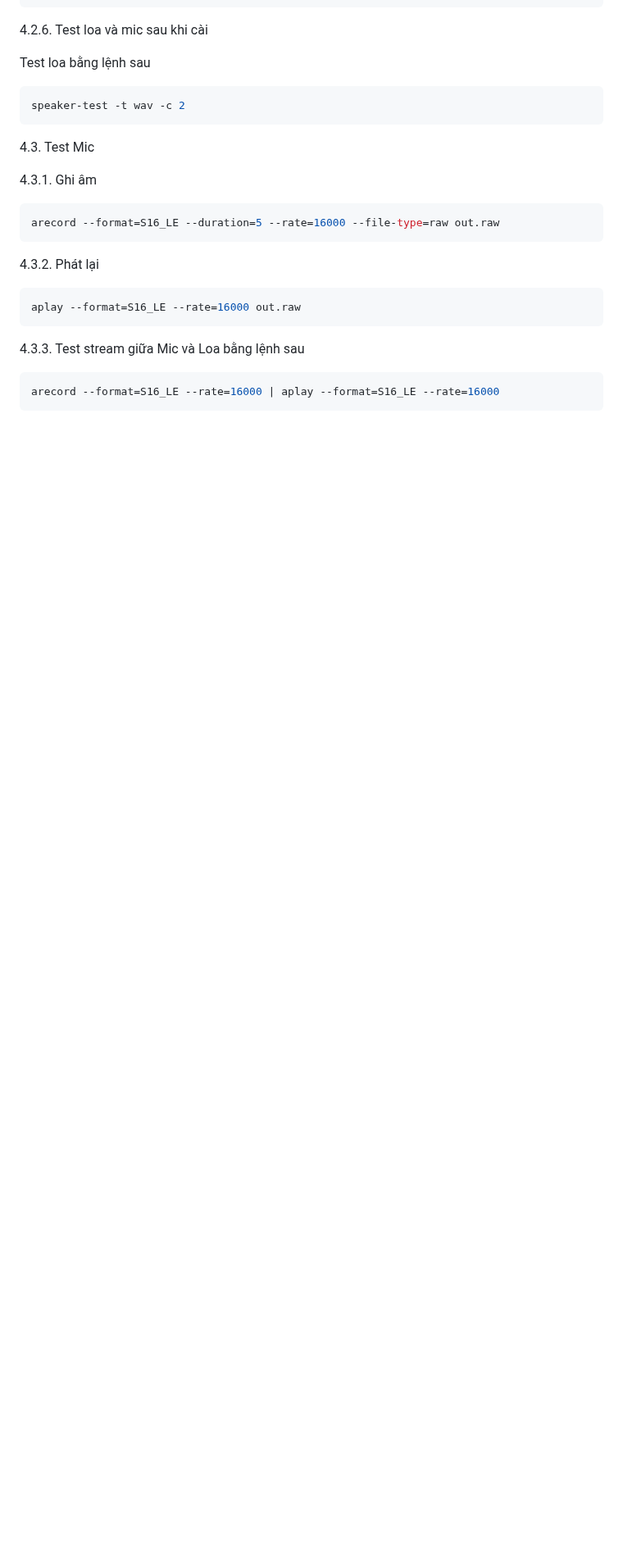
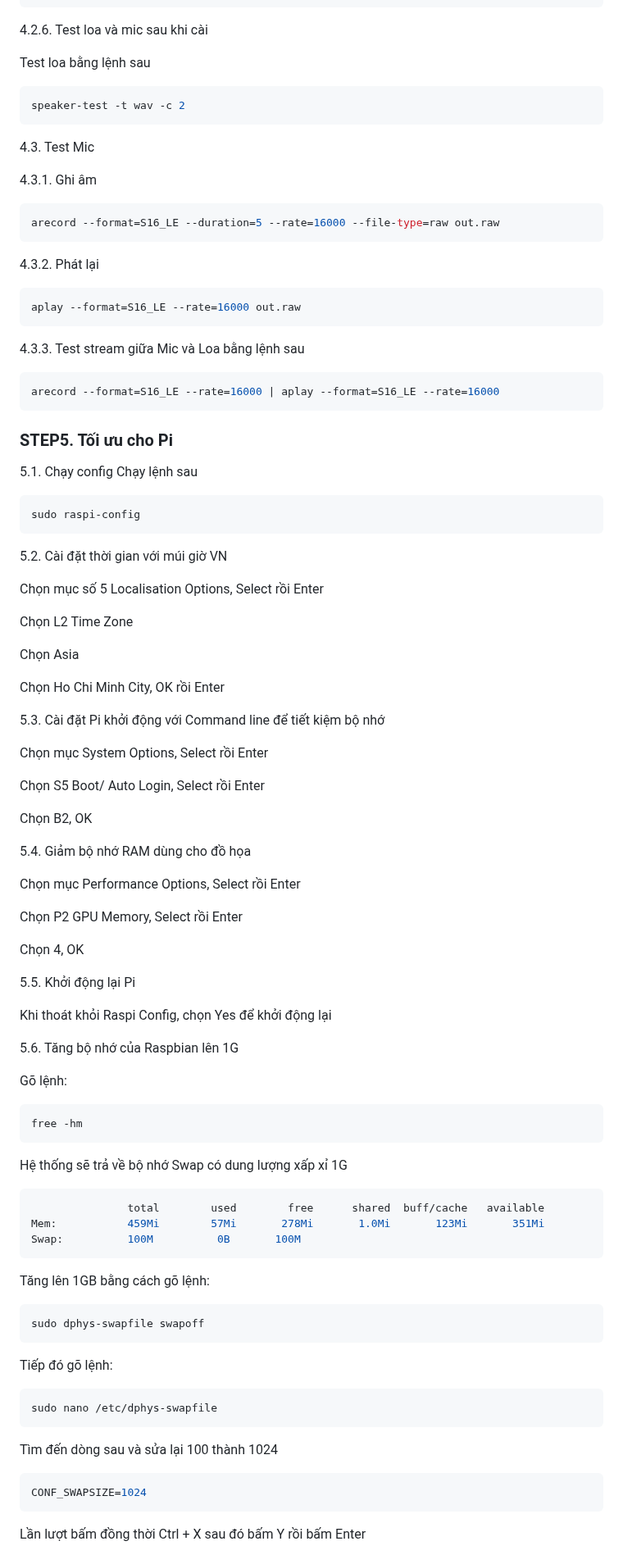
Before and after one commit to phanmemkhoinghiep/vietbot_offline, a Markdown page: install_guide/clean_installation_guide.md, the part around one of its changes. Shown at 82% size. GitHub-like rendering; blank space fills up the shorter version.

````diff
--- a/install_guide/clean_installation_guide.md
+++ b/install_guide/clean_installation_guide.md
@@ -327,3 +327,68 @@ aplay --format=S16_LE --rate=16000 out.raw
 ```sh
 arecord --format=S16_LE --rate=16000 | aplay --format=S16_LE --rate=16000
 ```
+### STEP5. Tối ưu cho Pi
+
+5.1. Chạy config
+Chạy lệnh sau
+```sh
+sudo raspi-config
+```
+5.2. Cài đặt thời gian với múi giờ VN
+
+Chọn mục số 5 Localisation Options, Select rồi Enter
+
+Chọn L2 Time Zone
+
+Chọn Asia
+
+Chọn Ho Chi Minh City, OK rồi Enter
+
+5.3. Cài đặt Pi khởi động với Command line để tiết kiệm bộ nhớ
+
+Chọn mục System Options, Select rồi Enter
+
+Chọn S5 Boot/ Auto Login, Select rồi Enter
+
+Chọn B2, OK
+
+5.4. Giảm bộ nhớ RAM dùng cho đồ họa
+
+Chọn mục Performance Options, Select rồi Enter
+
+Chọn P2 GPU Memory, Select rồi Enter
+
+Chọn 4, OK
+
+5.5. Khởi động lại Pi
+
+Khi thoát khỏi Raspi Config, chọn Yes để khởi động lại
+
+5.6. Tăng bộ nhớ của Raspbian lên 1G
+
+Gõ lệnh:
+```sh
+free -hm
+```
+Hệ thống sẽ trả về bộ nhớ Swap có dung lượng xấp xỉ 1G
+
+```sh
+               total        used        free      shared  buff/cache   available
+Mem:           459Mi        57Mi       278Mi       1.0Mi       123Mi       351Mi
+Swap:          100M          0B       100M
+```
+Tăng lên 1GB bằng cách gõ lệnh:
+
+```sh
+sudo dphys-swapfile swapoff
+```
+Tiếp đó gõ lệnh:
+```sh
+sudo nano /etc/dphys-swapfile
+```
+Tìm đến dòng sau và sửa lại 100 thành 1024
+```sh
+CONF_SWAPSIZE=1024
+```
+Lần lượt bấm đồng thời Ctrl + X sau đó bấm Y rồi bấm Enter
+
````
Also changed, not shown: other parts of install_guide/clean_installation_guide.md (+38 -0 lines).
